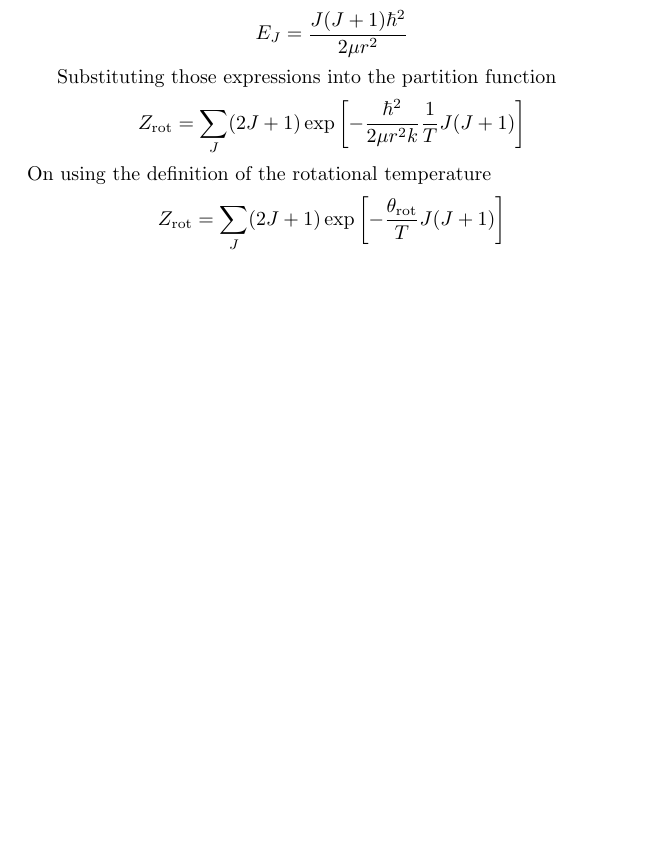
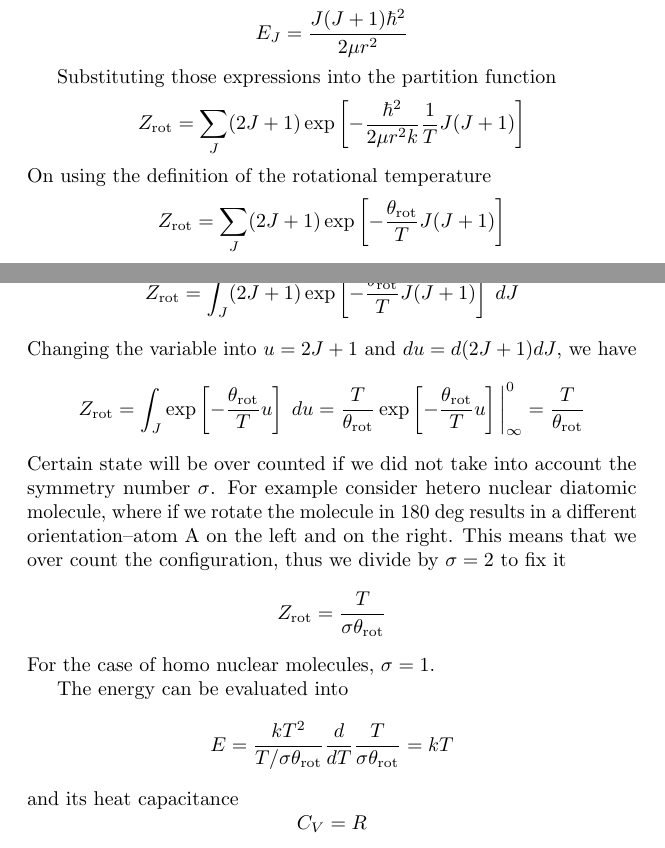
Before and after one commit to JohanesFaustus/StatisticalMechanics, a LaTeX thesis (Main.tex, which reads Chapter/StatisticalMechanics/Equilibrilium/eq.tex): part of page 100 of 102 before the commit and two parts of pages 100 and 101 of 103 after it, the two joined at a grey line, cut so that both start at the same text, the shorter picture padded with empty space. Compiled offline with pdfLaTeX.

Commit message:
added Z rot high temp approximation

```diff
--- a/Chapter/StatisticalMechanics/Equilibrilium/eq.tex
+++ b/Chapter/StatisticalMechanics/Equilibrilium/eq.tex
@@ -306,5 +306,28 @@ On using the definition of the rotational temperature
     Z_\text{rot}=\sum_J(2J+1)\exp\left[-\frac{\theta_\text{rot}}{T}J(J+1)\right]
 \end{equation*}
 
+\subsubsection*{High temperature approximation.} At high temperature, we can approx the summation of $Z_\text{rot}$ by integral
+\begin{equation*}
+    Z_\text{rot}=\int_J (2J+1)\exp\left[-\frac{\theta_\text{rot}}{T}J(J+1)\right]\;dJ
+\end{equation*}
+Changing the variable into $u=2J+1$ and $du=d(2J+1)dJ$, we have
+\begin{equation*}
+    Z_\text{rot}=\int_J\exp\left[-\frac{\theta_\text{rot}}{T}u\right]\;du=\frac{T}{\theta_\text{rot}}\exp\left[-\frac{\theta_\text{rot}}{T}u\right]\bigg|_\infty^0=\frac{T}{\theta_\text{rot}}
+\end{equation*}
+Certain state will be over counted if we did not take into account the symmetry number $\sigma$. For example consider hetero nuclear diatomic molecule, where if we rotate the molecule in 180 deg results in a different orientation--atom A on the left and on the right. This means that we over count the configuration, thus we divide by $\sigma=2$ to fix it
+\begin{equation*}
+    Z_\text{rot}=\frac{T}{\sigma\theta_\text{rot}}
+\end{equation*}
+For the case of homo nuclear molecules, $\sigma=1$.
+
+The energy can be evaluated into
+\begin{equation*}
+    E=\frac{kT^2}{T/\sigma\theta_\text{rot}}\frac{d}{dT}\frac{T}{\sigma\theta_\text{rot}}=kT
+\end{equation*}
+and its heat capacitance
+\begin{equation*}
+    C_V=R
+\end{equation*}
+
 
 \end{document}
```
